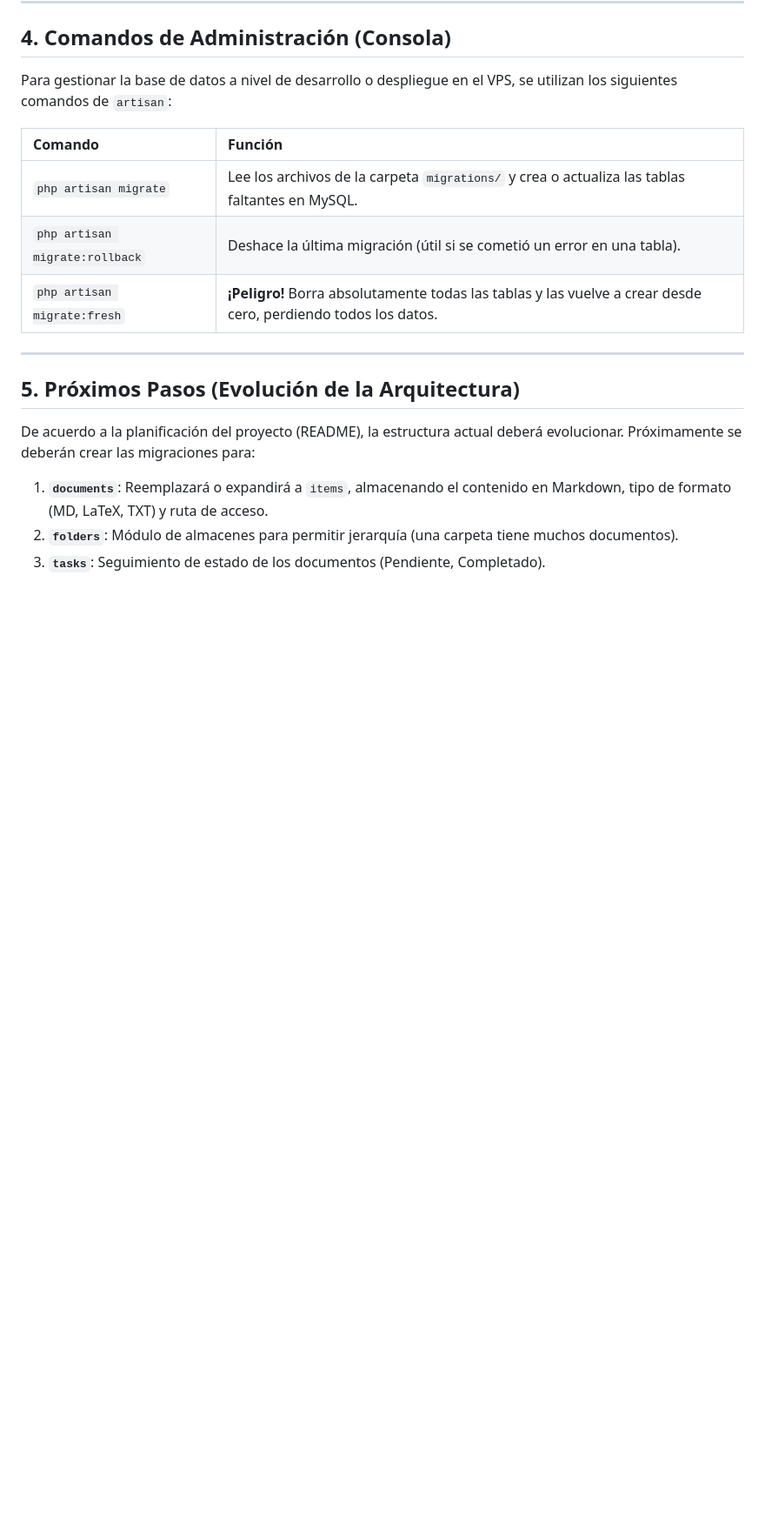
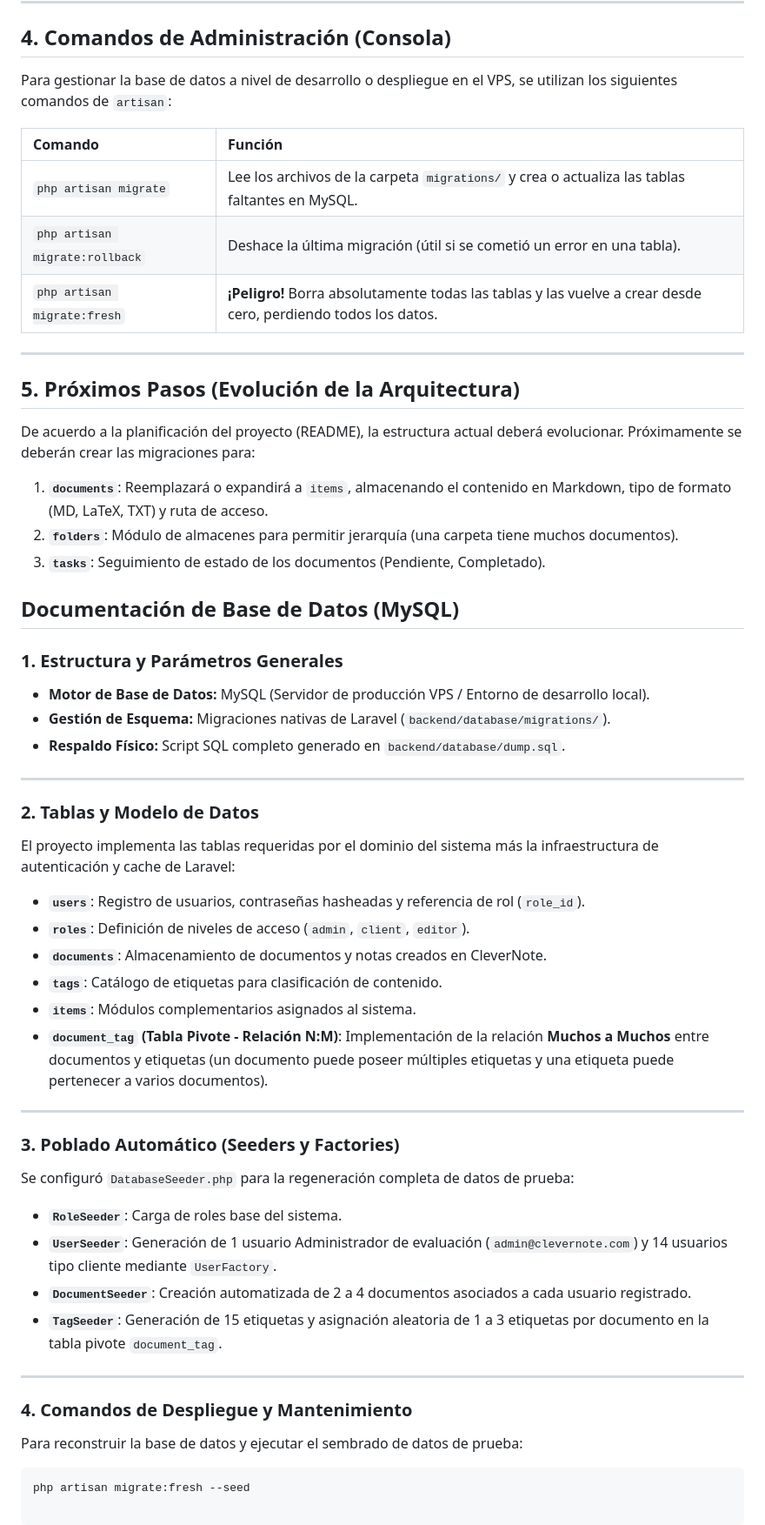
Before and after one commit to AkNdrow/PROYECTO-FINAL-PROGRAMACI-N-WEB, a Markdown page: base_datos_doc.md, the part around the change. Shown at 87% size. Drawn GitHub-style; blank space fills up the shorter version.

````diff
--- a/base_datos_doc.md
+++ b/base_datos_doc.md
@@ -79,3 +79,42 @@ De acuerdo a la planificación del proyecto (README), la estructura actual deber
 1.  **`documents`**: Reemplazará o expandirá a `items`, almacenando el contenido en Markdown, tipo de formato (MD, LaTeX, TXT) y ruta de acceso.
 2.  **`folders`**: Módulo de almacenes para permitir jerarquía (una carpeta tiene muchos documentos).
 3.  **`tasks`**: Seguimiento de estado de los documentos (Pendiente, Completado).
+
+
+
+##  Documentación de Base de Datos (MySQL)
+
+### 1. Estructura y Parámetros Generales
+* **Motor de Base de Datos:** MySQL (Servidor de producción VPS / Entorno de desarrollo local).
+* **Gestión de Esquema:** Migraciones nativas de Laravel (`backend/database/migrations/`).
+* **Respaldo Físico:** Script SQL completo generado en `backend/database/dump.sql`.
+
+---
+
+### 2. Tablas y Modelo de Datos
+El proyecto implementa las tablas requeridas por el dominio del sistema más la infraestructura de autenticación y cache de Laravel:
+
+* **`users`**: Registro de usuarios, contraseñas hasheadas y referencia de rol (`role_id`).
+* **`roles`**: Definición de niveles de acceso (`admin`, `client`, `editor`).
+* **`documents`**: Almacenamiento de documentos y notas creados en CleverNote.
+* **`tags`**: Catálogo de etiquetas para clasificación de contenido.
+* **`items`**: Módulos complementarios asignados al sistema.
+* **`document_tag` (Tabla Pivote - Relación N:M)**: Implementación de la relación **Muchos a Muchos** entre documentos y etiquetas (un documento puede poseer múltiples etiquetas y una etiqueta puede pertenecer a varios documentos).
+
+---
+
+### 3. Poblado Automático (Seeders y Factories)
+Se configuró `DatabaseSeeder.php` para la regeneración completa de datos de prueba:
+
+* **`RoleSeeder`**: Carga de roles base del sistema.
+* **`UserSeeder`**: Generación de 1 usuario Administrador de evaluación (`admin@clevernote.com`) y 14 usuarios tipo cliente mediante `UserFactory`.
+* **`DocumentSeeder`**: Creación automatizada de 2 a 4 documentos asociados a cada usuario registrado.
+* **`TagSeeder`**: Generación de 15 etiquetas y asignación aleatoria de 1 a 3 etiquetas por documento en la tabla pivote `document_tag`.
+
+---
+
+### 4. Comandos de Despliegue y Mantenimiento
+
+Para reconstruir la base de datos y ejecutar el sembrado de datos de prueba:
+```bash
+php artisan migrate:fresh --seed
````
Also changed, not shown: API.md (+25 -0 lines).
